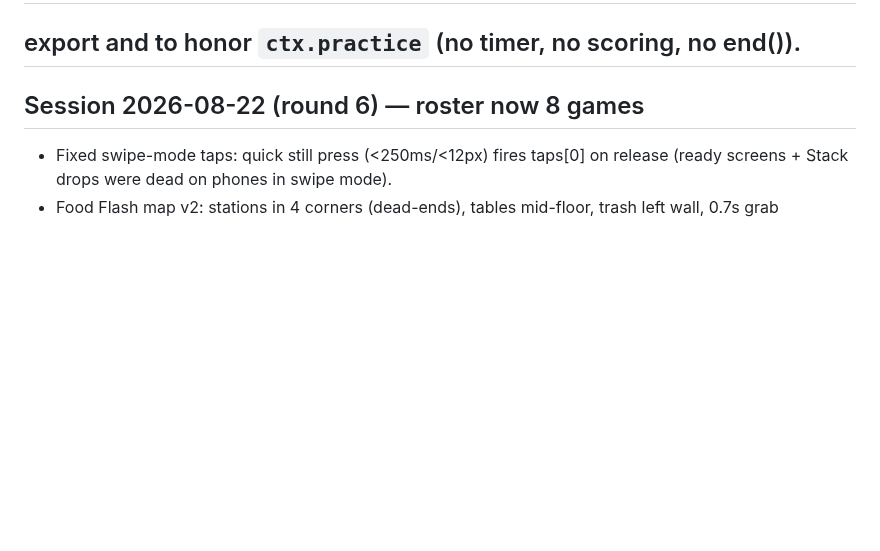
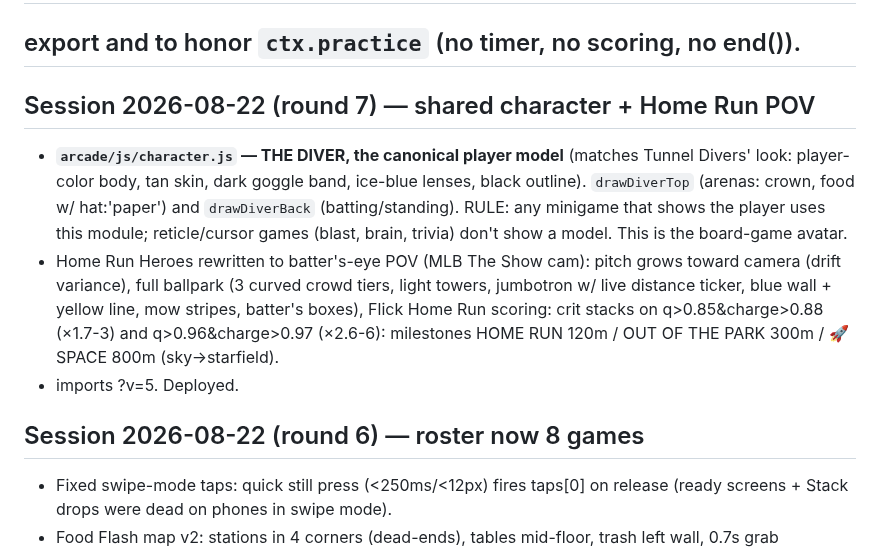
Before and after one commit to ChampionsWrath/tunnel-divers, a Markdown page: HANDOFF.md, the part around the change. Drawn GitHub-style; blank space fills up the shorter version.

Commit message:
Handoff: round 7
Co-Authored-By: Claude Fable 5 <noreply@anthropic.com>

```diff
--- a/HANDOFF.md
+++ b/HANDOFF.md
@@ -6,6 +6,21 @@
 ## (main.js startGame → practice instance w/ ctx.practice:true → checkAllReady →
 ## real instance + countdown). New games only need: a `howto:{goal,touch,keys,tip}`
 ## export and to honor `ctx.practice` (no timer, no scoring, no end()).
+
+## Session 2026-08-22 (round 7) — shared character + Home Run POV
+- **`arcade/js/character.js` — THE DIVER, the canonical player model** (matches
+  Tunnel Divers' look: player-color body, tan skin, dark goggle band, ice-blue
+  lenses, black outline). `drawDiverTop` (arenas: crown, food w/ hat:'paper')
+  and `drawDiverBack` (batting/standing). RULE: any minigame that shows the
+  player uses this module; reticle/cursor games (blast, brain, trivia) don't
+  show a model. This is the board-game avatar.
+- Home Run Heroes rewritten to batter's-eye POV (MLB The Show cam): pitch grows
+  toward camera (drift variance), full ballpark (3 curved crowd tiers, light
+  towers, jumbotron w/ live distance ticker, blue wall + yellow line, mow
+  stripes, batter's boxes), Flick Home Run scoring: crit stacks on
+  q>0.85&charge>0.88 (×1.7-3) and q>0.96&charge>0.97 (×2.6-6): milestones
+  HOME RUN 120m / OUT OF THE PARK 300m / 🚀 SPACE 800m (sky→starfield).
+- imports ?v=5. Deployed.
 
 ## Session 2026-08-22 (round 6) — roster now 8 games
 - Fixed swipe-mode taps: quick still press (<250ms/<12px) fires taps[0] on
```
